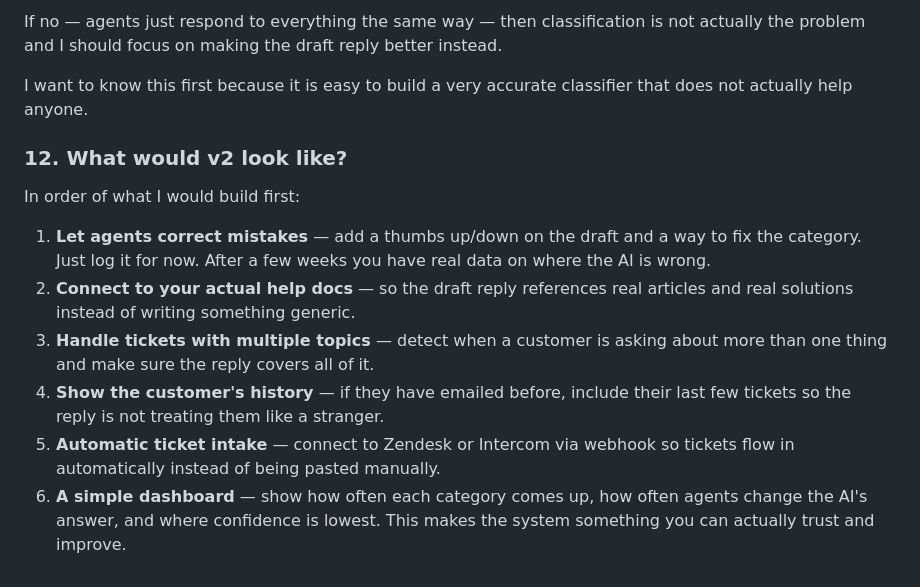
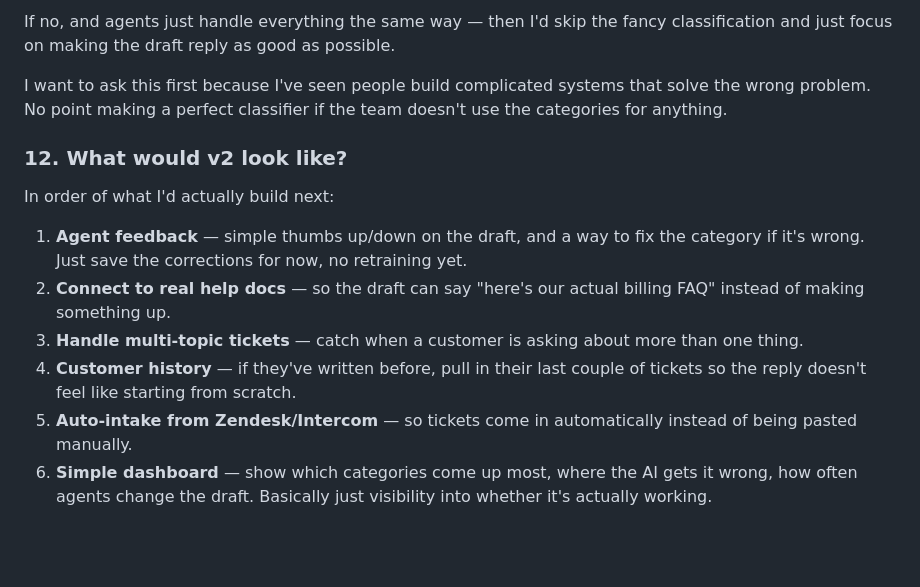
Before and after one commit to jaypandya1893/Support-Ticket-Triage, a Markdown page: REFLECTION.md, the part around one of its changes. GitHub-like rendering; blank space fills up the shorter version.

```diff
--- a/REFLECTION.md
+++ b/REFLECTION.md
@@ -61,15 +61,15 @@ If yes — they route it to different teams, different response times, different
 
-If no — agents just respond to everything the same way — then classification is not actually the problem and I should focus on making the draft reply better instead.
+If no, and agents just handle everything the same way — then I'd skip the fancy classification and just focus on making the draft reply as good as possible.
 
-I want to know this first because it is easy to build a very accurate classifier that does not actually help anyone.
+I want to ask this first because I've seen people build complicated systems that solve the wrong problem. No point making a perfect classifier if the team doesn't use the categories for anything.
 
 ### 12. What would v2 look like?
 
-In order of what I would build first:
+In order of what I'd actually build next:
 
-1. **Let agents correct mistakes** — add a thumbs up/down on the draft and a way to fix the category. Just log it for now. After a few weeks you have real data on where the AI is wrong.
-2. **Connect to your actual help docs** — so the draft reply references real articles and real solutions instead of writing something generic.
-3. **Handle tickets with multiple topics** — detect when a customer is asking about more than one thing and make sure the reply covers all of it.
-4. **Show the customer's history** — if they have emailed before, include their last few tickets so the reply is not treating them like a stranger.
-5. **Automatic ticket intake** — connect to Zendesk or Intercom via webhook so tickets flow in automatically instead of being pasted manually.
-6. **A simple dashboard** — show how often each category comes up, how often agents change the AI's answer, and where confidence is lowest. This makes the system something you can actually trust and improve.
+1. **Agent feedback** — simple thumbs up/down on the draft, and a way to fix the category if it's wrong. Just save the corrections for now, no retraining yet.
+2. **Connect to real help docs** — so the draft can say "here's our actual billing FAQ" instead of making something up.
+3. **Handle multi-topic tickets** — catch when a customer is asking about more than one thing.
+4. **Customer history** — if they've written before, pull in their last couple of tickets so the reply doesn't feel like starting from scratch.
+5. **Auto-intake from Zendesk/Intercom** — so tickets come in automatically instead of being pasted manually.
+6. **Simple dashboard** — show which categories come up most, where the AI gets it wrong, how often agents change the draft. Basically just visibility into whether it's actually working.
```
Also changed, not shown: other parts of REFLECTION.md (+22 -22 lines), README.md (+20 -20 lines).
